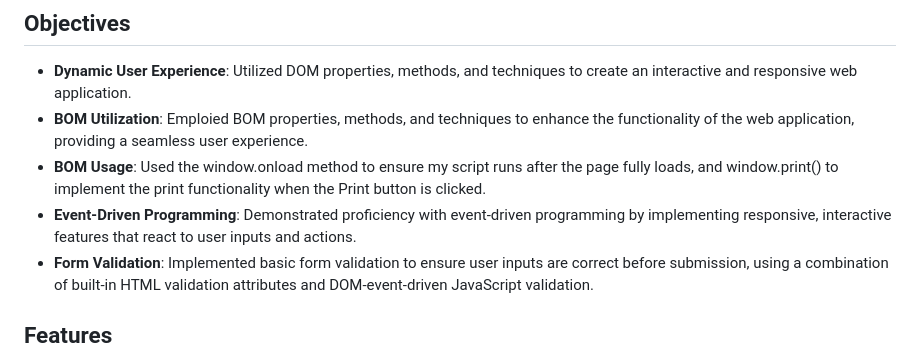
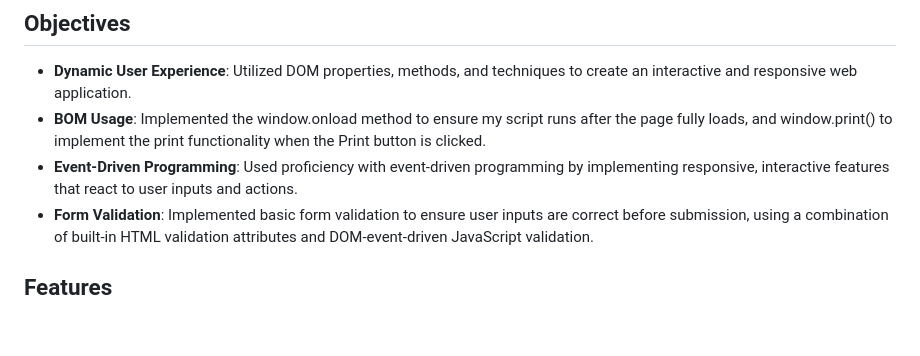
Before and after one commit to Katterina71/Fitness, a Markdown page: README.md, the part around the change. GitHub-like rendering; blank space fills up the shorter version.

```diff
--- a/README.md
+++ b/README.md
@@ -9,9 +9,8 @@ Visit web application: [Fitness Routine Planner](https://htmlpreview.github.io/?
 ## **Objectives**
 
 - **Dynamic User Experience**: Utilized DOM properties, methods, and techniques to create an interactive and responsive web application.
-- **BOM Utilization**: Emploied BOM properties, methods, and techniques to enhance the functionality of the web application, providing a seamless user experience.
-- **BOM Usage**: Used the window.onload method to ensure my script runs after the page fully loads, and window.print() to implement the print functionality when the Print button is clicked.
-- **Event-Driven Programming**: Demonstrated proficiency with event-driven programming by implementing responsive, interactive features that react to user inputs and actions.
+- **BOM Usage**: Implemented the window.onload method to ensure my script runs after the page fully loads, and window.print() to implement the print functionality when the Print button is clicked.
+- **Event-Driven Programming**: Used proficiency with event-driven programming by implementing responsive, interactive features that react to user inputs and actions.
 - **Form Validation**: Implemented basic form validation to ensure user inputs are correct before submission, using a combination of built-in HTML validation attributes and DOM-event-driven JavaScript validation.
 
 ## **Features**
```
